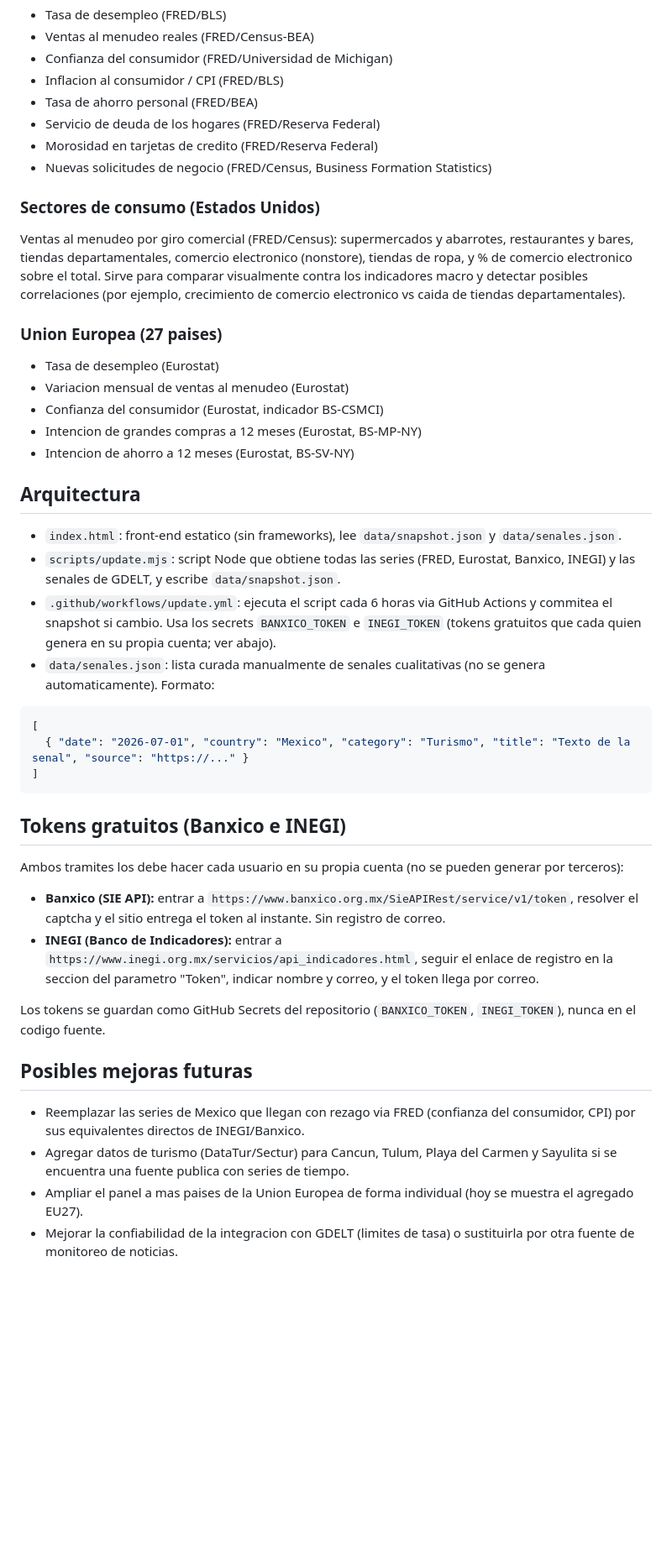
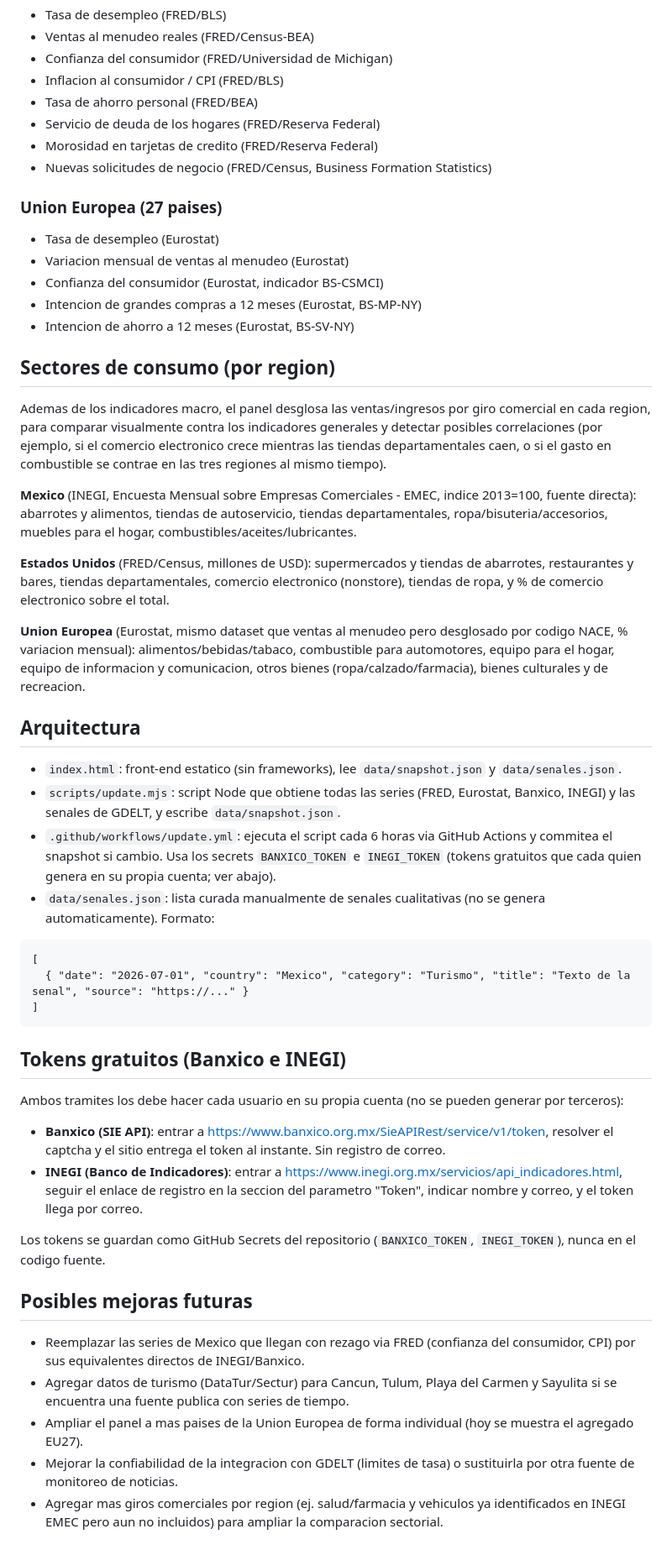
Before and after one commit to zoetzerlpetrov-gif/PulsoCiudadano, a Markdown page: README.md, the part around one of its changes. Shown at 84% size. Rendered like a GitHub page; blank space fills up the shorter version.

Commit message:
Enhance README with sector sales and indicators details
Expanded the economic indicators panel to include sector sales by region and updated the description of included indicators.

````diff
--- a/README.md
+++ b/README.md
@@ -28,15 +28,22 @@ La seccion "Senales de prensa (GDELT)" es un intento experimental de aproximarse
 - Morosidad en tarjetas de credito (FRED/Reserva Federal)
 - Nuevas solicitudes de negocio (FRED/Census, Business Formation Statistics)
 
-### Sectores de consumo (Estados Unidos)
-Ventas al menudeo por giro comercial (FRED/Census): supermercados y abarrotes, restaurantes y bares, tiendas departamentales, comercio electronico (nonstore), tiendas de ropa, y % de comercio electronico sobre el total. Sirve para comparar visualmente contra los indicadores macro y detectar posibles correlaciones (por ejemplo, crecimiento de comercio electronico vs caida de tiendas departamentales).
-
 ### Union Europea (27 paises)
 - Tasa de desempleo (Eurostat)
 - Variacion mensual de ventas al menudeo (Eurostat)
 - Confianza del consumidor (Eurostat, indicador BS-CSMCI)
 - Intencion de grandes compras a 12 meses (Eurostat, BS-MP-NY)
 - Intencion de ahorro a 12 meses (Eurostat, BS-SV-NY)
+
+## Sectores de consumo (por region)
+
+Ademas de los indicadores macro, el panel desglosa las ventas/ingresos por giro comercial en cada region, para comparar visualmente contra los indicadores generales y detectar posibles correlaciones (por ejemplo, si el comercio electronico crece mientras las tiendas departamentales caen, o si el gasto en combustible se contrae en las tres regiones al mismo tiempo).
+
+**Mexico** (INEGI, Encuesta Mensual sobre Empresas Comerciales - EMEC, indice 2013=100, fuente directa): abarrotes y alimentos, tiendas de autoservicio, tiendas departamentales, ropa/bisuteria/accesorios, muebles para el hogar, combustibles/aceites/lubricantes.
+
+**Estados Unidos** (FRED/Census, millones de USD): supermercados y tiendas de abarrotes, restaurantes y bares, tiendas departamentales, comercio electronico (nonstore), tiendas de ropa, y % de comercio electronico sobre el total.
+
+**Union Europea** (Eurostat, mismo dataset que ventas al menudeo pero desglosado por codigo NACE, % variacion mensual): alimentos/bebidas/tabaco, combustible para automotores, equipo para el hogar, equipo de informacion y comunicacion, otros bienes (ropa/calzado/farmacia), bienes culturales y de recreacion.
 
 ## Arquitectura
 
@@ -45,7 +52,7 @@ Ventas al menudeo por giro comercial (FRED/Census): supermercados y abarrotes, r
 - `.github/workflows/update.yml`: ejecuta el script cada 6 horas via GitHub Actions y commitea el snapshot si cambio. Usa los secrets `BANXICO_TOKEN` e `INEGI_TOKEN` (tokens gratuitos que cada quien genera en su propia cuenta; ver abajo).
 - `data/senales.json`: lista curada manualmente de senales cualitativas (no se genera automaticamente). Formato:
 
-```json
+```
 [
   { "date": "2026-07-01", "country": "Mexico", "category": "Turismo", "title": "Texto de la senal", "source": "https://..." }
 ]
@@ -55,8 +62,8 @@ Ventas al menudeo por giro comercial (FRED/Census): supermercados y abarrotes, r
 
 Ambos tramites los debe hacer cada usuario en su propia cuenta (no se pueden generar por terceros):
 
-- **Banxico (SIE API):** entrar a `https://www.banxico.org.mx/SieAPIRest/service/v1/token`, resolver el captcha y el sitio entrega el token al instante. Sin registro de correo.
-- **INEGI (Banco de Indicadores):** entrar a `https://www.inegi.org.mx/servicios/api_indicadores.html`, seguir el enlace de registro en la seccion del parametro "Token", indicar nombre y correo, y el token llega por correo.
+- **Banxico (SIE API)**: entrar a https://www.banxico.org.mx/SieAPIRest/service/v1/token, resolver el captcha y el sitio entrega el token al instante. Sin registro de correo.
+- **INEGI (Banco de Indicadores)**: entrar a https://www.inegi.org.mx/servicios/api_indicadores.html, seguir el enlace de registro en la seccion del parametro "Token", indicar nombre y correo, y el token llega por correo.
 
 Los tokens se guardan como GitHub Secrets del repositorio (`BANXICO_TOKEN`, `INEGI_TOKEN`), nunca en el codigo fuente.
 
@@ -66,3 +73,4 @@ Los tokens se guardan como GitHub Secrets del repositorio (`BANXICO_TOKEN`, `INE
 - Agregar datos de turismo (DataTur/Sectur) para Cancun, Tulum, Playa del Carmen y Sayulita si se encuentra una fuente publica con series de tiempo.
 - Ampliar el panel a mas paises de la Union Europea de forma individual (hoy se muestra el agregado EU27).
 - Mejorar la confiabilidad de la integracion con GDELT (limites de tasa) o sustituirla por otra fuente de monitoreo de noticias.
+- Agregar mas giros comerciales por region (ej. salud/farmacia y vehiculos ya identificados en INEGI EMEC pero aun no incluidos) para ampliar la comparacion sectorial.
````
Also changed, not shown: other parts of README.md (+1 -1 lines).
